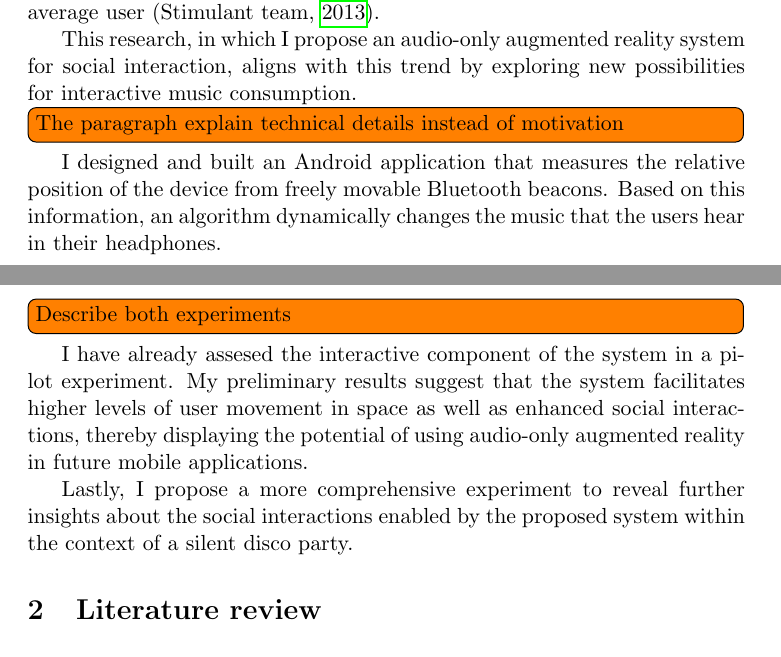
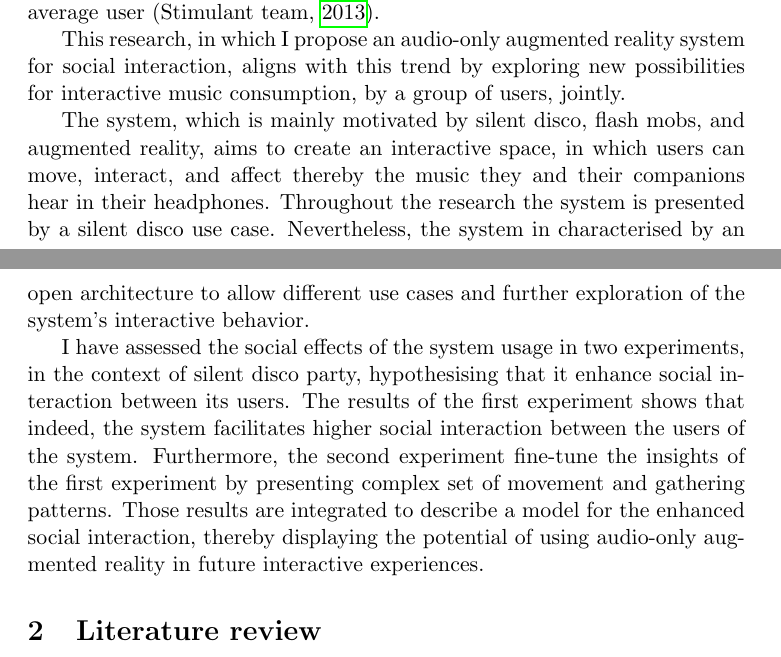
Before and after one commit to Nagasaki45/MA, a LaTeX document (research_proposal.tex): two parts of pages 2 and 3 of 40, joined at a grey line, cut so that both start at the same text. Compiled offline with pdfLaTeX.

Commit message:
Overall make up to the introduction

```diff
--- a/research_proposal.tex
+++ b/research_proposal.tex
@@ -36,19 +36,16 @@ Over the past sixty years the development of new technologies has fundamentally
 One result of these changes is the emergence of interactive music systems (IMS), which facilitate new ways of music creation by blurring the traditional distinction between instrument design, composition and performance (\cite{drummond09}).
 In recent years there have been many attempts to provide IMS not only to professional musicians, but also directly to the average user (\cite{stimulant13}).
 
-This research, in which I propose an audio-only augmented reality system for social interaction, aligns with this trend by exploring new possibilities for interactive music consumption.
+This research, in which I propose an audio-only augmented reality system for social interaction, aligns with this trend by exploring new possibilities for interactive music consumption, by a group of users, jointly.
 
-\todo[inline]{The paragraph explain technical details instead of motivation}
+The system, which is mainly motivated by silent disco, flash mobs, and augmented reality, aims to create an interactive space, in which users can move, interact, and affect thereby the music they and their companions hear in their headphones.
+Throughout the research the system is presented by a silent disco use case.
+Nevertheless, the system in characterised by an open architecture to allow different use cases and further exploration of the system's interactive behavior.
 
-I designed and built an Android application that measures the relative position of the device from freely movable Bluetooth beacons.
-Based on this information, an algorithm dynamically changes the music that the users hear in their headphones.
-
-\todo[inline]{Describe both experiments}
-
-I have already assesed the interactive component of the system in a pilot experiment.
-My preliminary results suggest that the system facilitates higher levels of user movement in space as well as enhanced social interactions, thereby displaying the potential of using audio-only augmented reality in future mobile applications.
-
-Lastly, I propose a more comprehensive experiment to reveal further insights about the social interactions enabled by the proposed system within the context of a silent disco party.
+I have assessed the social effects of the system usage in two experiments, in the context of silent disco party, hypothesising that it enhance social interaction between its users.
+The results of the first experiment shows that indeed, the system facilitates higher social interaction between the users of the system.
+Furthermore, the second experiment fine-tune the insights of the first experiment by presenting complex set of movement and gathering patterns.
+Those results are integrated to describe a model for the enhanced social interaction, thereby displaying the potential of using audio-only augmented reality in future interactive experiences.
 
 \section{Literature review}
 
```
